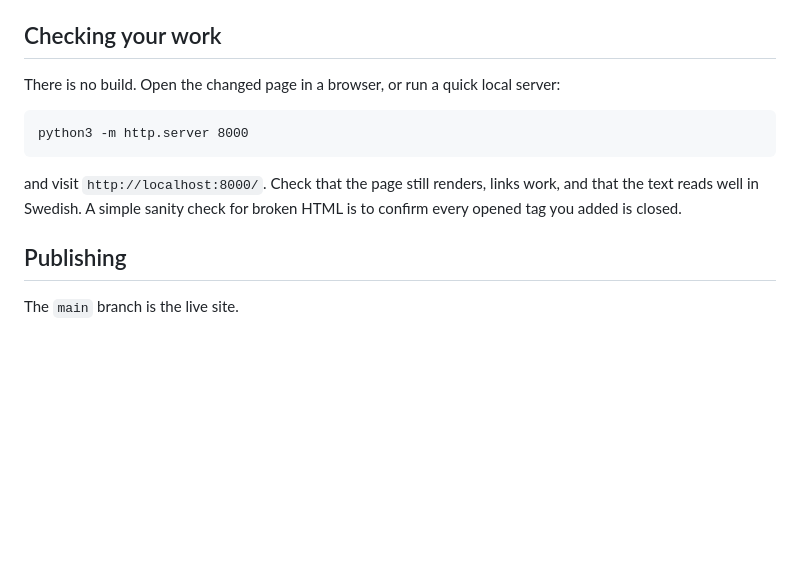
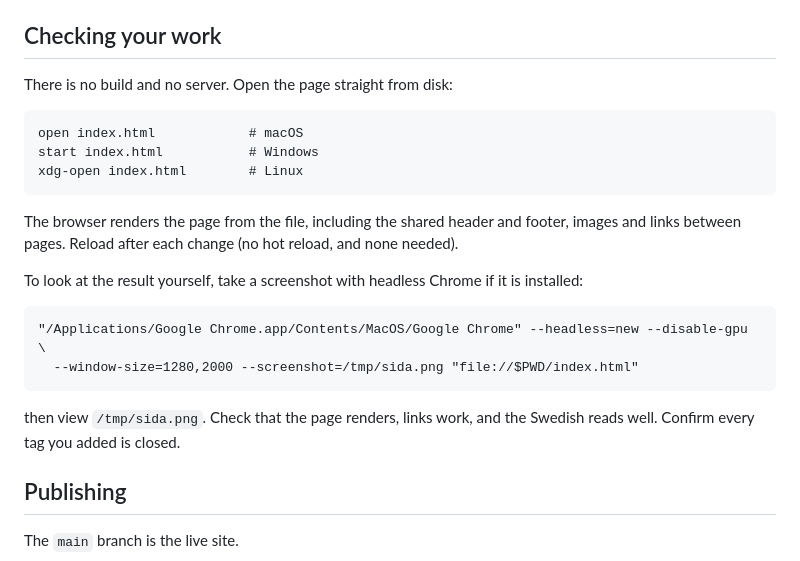
Before and after one commit to brfstationenhasselby/brfstationenhasselby, a Markdown page: AGENTS.md, the part around the change. Rendered like a GitHub page; blank space fills up the shorter version.

Commit message:
AGENTS.md: testa sidorna direkt från disk, ingen server behövs
Co-Authored-By: Claude Fable 5.1 <noreply@anthropic.com>

````diff
--- a/AGENTS.md
+++ b/AGENTS.md
@@ -72,15 +72,26 @@ file from an existing one and adding it to `NAV`.
 
 ## Checking your work
 
-There is no build. Open the changed page in a browser, or run a quick local server:
+There is no build and no server. Open the page straight from disk:
 
 ```
-python3 -m http.server 8000
+open index.html            # macOS
+start index.html           # Windows
+xdg-open index.html        # Linux
 ```
 
-and visit `http://localhost:8000/`. Check that the page still renders, links work, and that the
-text reads well in Swedish. A simple sanity check for broken HTML is to confirm every opened tag
-you added is closed.
+The browser renders the page from the file, including the shared header and footer, images and
+links between pages. Reload after each change (no hot reload, and none needed).
+
+To look at the result yourself, take a screenshot with headless Chrome if it is installed:
+
+```
+"/Applications/Google Chrome.app/Contents/MacOS/Google Chrome" --headless=new --disable-gpu \
+  --window-size=1280,2000 --screenshot=/tmp/sida.png "file://$PWD/index.html"
+```
+
+then view `/tmp/sida.png`. Check that the page renders, links work, and the Swedish reads well.
+Confirm every tag you added is closed.
 
 ## Publishing
 
````
